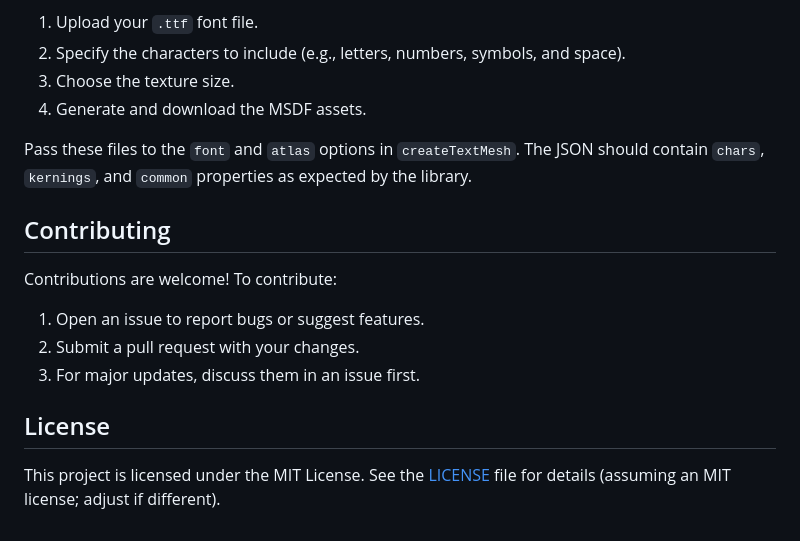
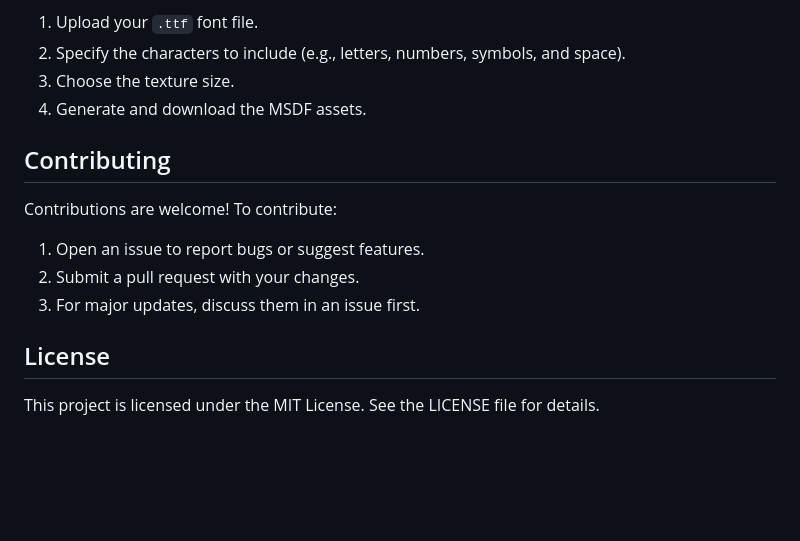
Before and after one commit to bhushan6/babylon-msdf-text, a Markdown page: package/readme.md, the part around the change printed below. Rendered like a GitHub page; blank space fills up the shorter version.

```diff
--- a/package/readme.md
+++ b/package/readme.md
@@ -143,7 +139,6 @@ Generate the required JSON and PNG files using the [online MSDF assets generator
 3. Choose the texture size.
 4. Generate and download the MSDF assets.
 
-Pass these files to the `font` and `atlas` options in `createTextMesh`. The JSON should contain `chars`, `kernings`, and `common` properties as expected by the library.
 
 ## Contributing
 
@@ -155,4 +150,4 @@ Contributions are welcome! To contribute:
 
 ## License
 
-This project is licensed under the MIT License. See the [LICENSE](LICENSE) file for details (assuming an MIT license; adjust if different).
+This project is licensed under the MIT License. See the LICENSE file for details.
```
Also changed, not shown: other parts of package/readme.md (+21 -25 lines), readme.md (+22 -27 lines).
